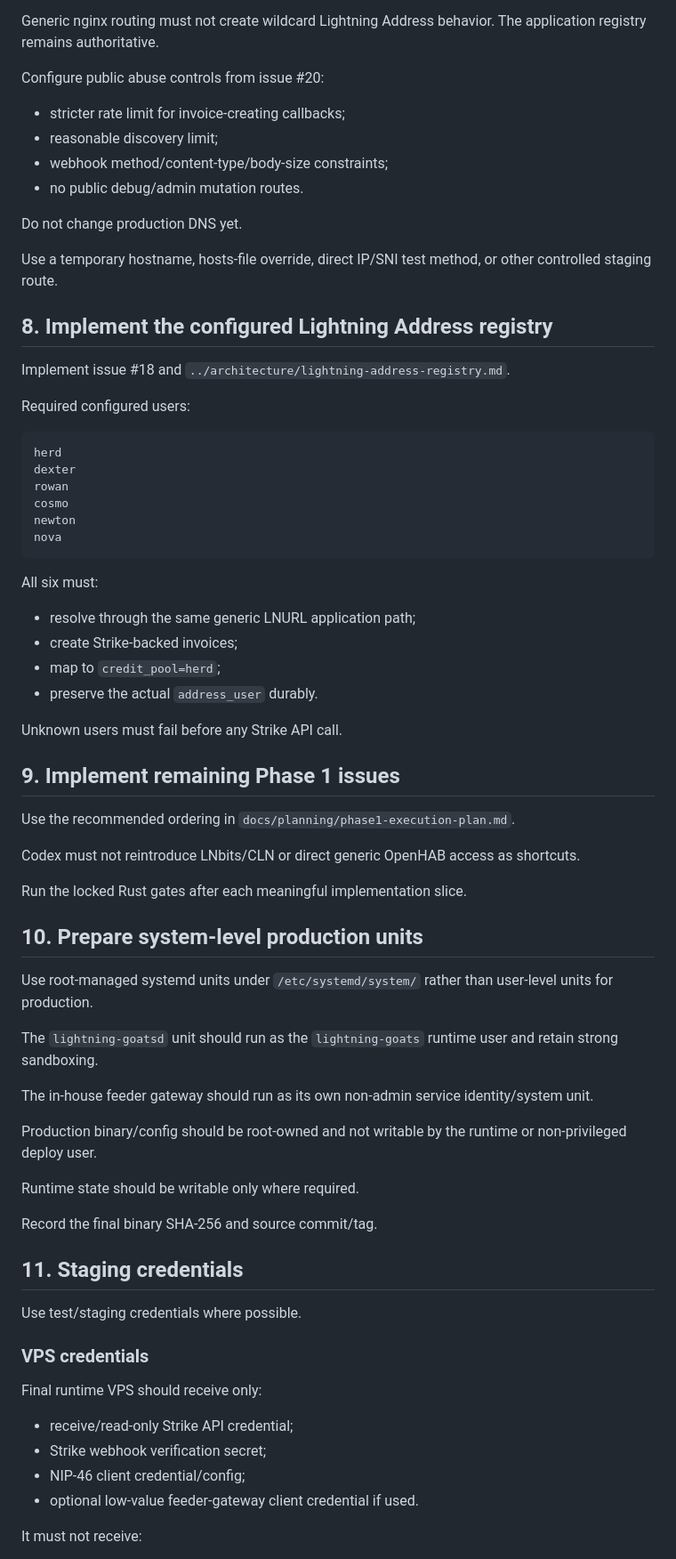
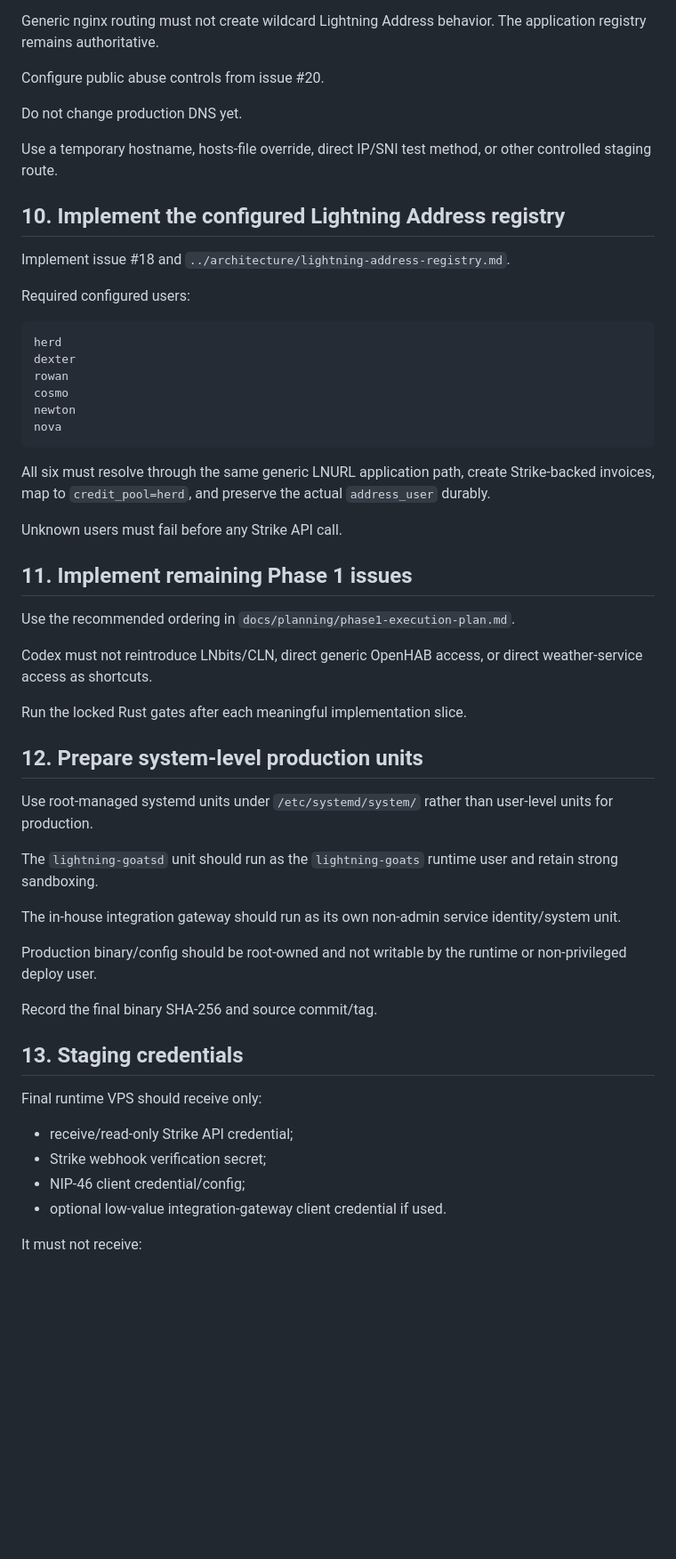
Before and after one commit to lightning-goats/lightning-goats, a Markdown page: docs/deployment/new-vps-staging.md, the part around one of its changes. Shown at 89% size. Rendered like a GitHub page; blank space fills up the shorter version.

````diff
--- a/docs/deployment/new-vps-staging.md
+++ b/docs/deployment/new-vps-staging.md
@@ -142,18 +209,13 @@ Prepare nginx routes for:
 
 Generic nginx routing must not create wildcard Lightning Address behavior. The application registry remains authoritative.
 
-Configure public abuse controls from issue #20:
-
-- stricter rate limit for invoice-creating callbacks;
-- reasonable discovery limit;
-- webhook method/content-type/body-size constraints;
-- no public debug/admin mutation routes.
+Configure public abuse controls from issue #20.
 
 Do not change production DNS yet.
 
 Use a temporary hostname, hosts-file override, direct IP/SNI test method, or other controlled staging route.
 
-## 8. Implement the configured Lightning Address registry
+## 10. Implement the configured Lightning Address registry
 
 Implement issue #18 and `../architecture/lightning-address-registry.md`.
 
@@ -168,49 +230,38 @@ newton
 nova
 ```
 
-All six must:
-
-- resolve through the same generic LNURL application path;
-- create Strike-backed invoices;
-- map to `credit_pool=herd`;
-- preserve the actual `address_user` durably.
+All six must resolve through the same generic LNURL application path, create Strike-backed invoices, map to `credit_pool=herd`, and preserve the actual `address_user` durably.
 
 Unknown users must fail before any Strike API call.
 
-## 9. Implement remaining Phase 1 issues
+## 11. Implement remaining Phase 1 issues
 
 Use the recommended ordering in `docs/planning/phase1-execution-plan.md`.
 
-Codex must not reintroduce LNbits/CLN or direct generic OpenHAB access as shortcuts.
+Codex must not reintroduce LNbits/CLN, direct generic OpenHAB access, or direct weather-service access as shortcuts.
 
 Run the locked Rust gates after each meaningful implementation slice.
 
-## 10. Prepare system-level production units
+## 12. Prepare system-level production units
 
 Use root-managed systemd units under `/etc/systemd/system/` rather than user-level units for production.
 
 The `lightning-goatsd` unit should run as the `lightning-goats` runtime user and retain strong sandboxing.
 
-The in-house feeder gateway should run as its own non-admin service identity/system unit.
+The in-house integration gateway should run as its own non-admin service identity/system unit.
 
 Production binary/config should be root-owned and not writable by the runtime or non-privileged deploy user.
 
-Runtime state should be writable only where required.
-
 Record the final binary SHA-256 and source commit/tag.
 
-## 11. Staging credentials
-
-Use test/staging credentials where possible.
-
-### VPS credentials
+## 13. Staging credentials
 
 Final runtime VPS should receive only:
 
 - receive/read-only Strike API credential;
 - Strike webhook verification secret;
 - NIP-46 client credential/config;
-- optional low-value feeder-gateway client credential if used.
+- optional low-value integration-gateway client credential if used.
 
 It must not receive:
 
````
Also changed, not shown: other parts of docs/deployment/new-vps-staging.md (+109 -50 lines).
